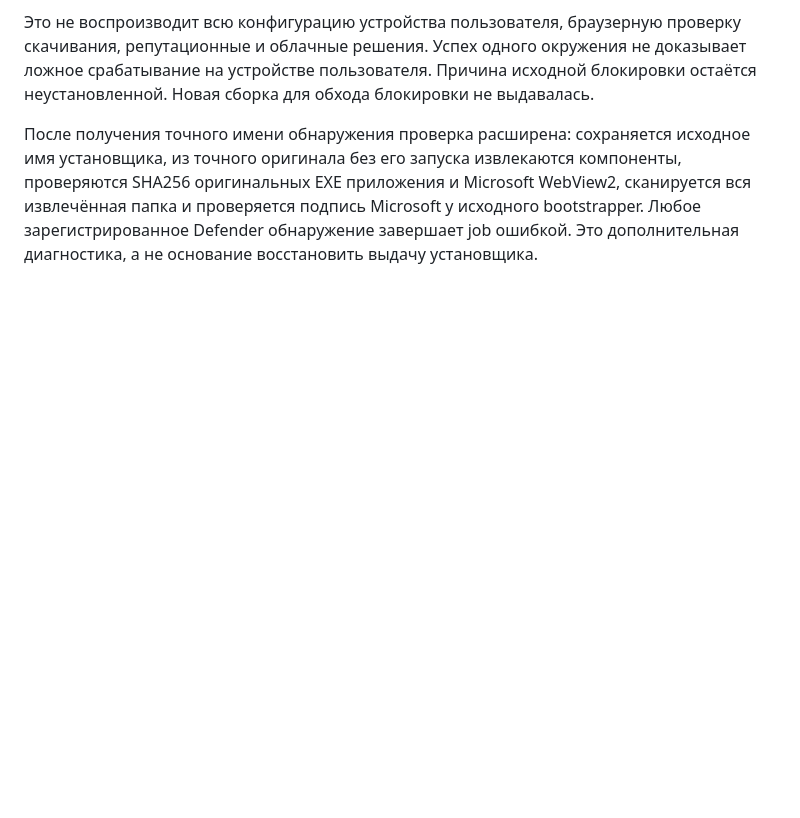
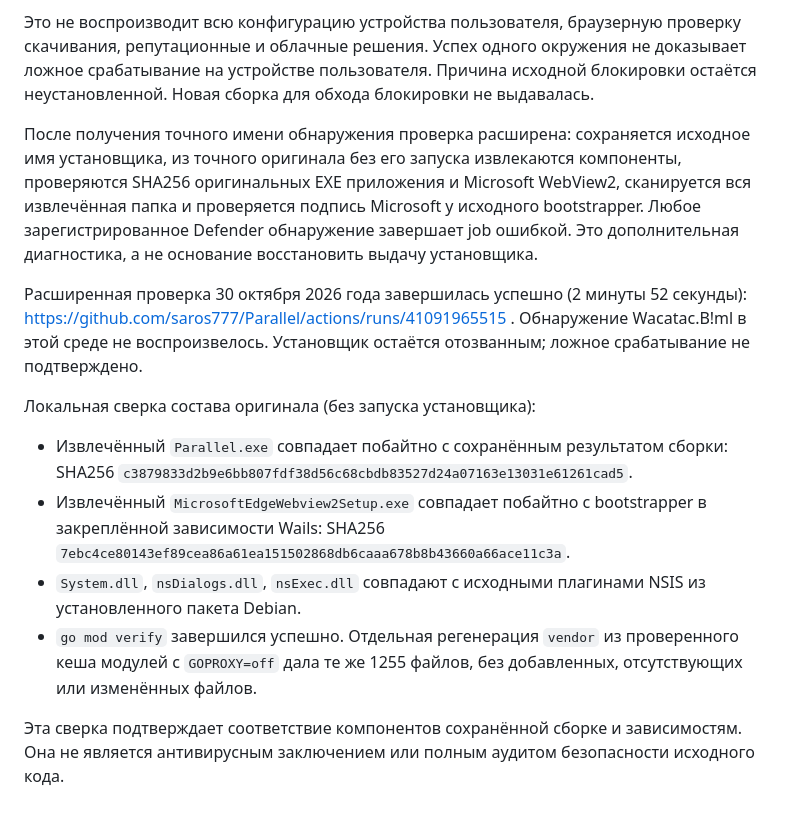
Before and after one commit to saros777/Parallel, a Markdown page: releases/SECURITY_REVIEW_5.1.md, the part around the change. Rendered like a GitHub page; blank space fills up the shorter version.

Commit message:
Record exact-payload Windows scan and dependency integrity findings

```diff
--- a/releases/SECURITY_REVIEW_5.1.md
+++ b/releases/SECURITY_REVIEW_5.1.md
@@ -19,3 +19,14 @@ Workflow проверяет точный SHA256 отозванного файл
 Это не воспроизводит всю конфигурацию устройства пользователя, браузерную проверку скачивания, репутационные и облачные решения. Успех одного окружения не доказывает ложное срабатывание на устройстве пользователя. Причина исходной блокировки остаётся неустановленной. Новая сборка для обхода блокировки не выдавалась.
 
 После получения точного имени обнаружения проверка расширена: сохраняется исходное имя установщика, из точного оригинала без его запуска извлекаются компоненты, проверяются SHA256 оригинальных EXE приложения и Microsoft WebView2, сканируется вся извлечённая папка и проверяется подпись Microsoft у исходного bootstrapper. Любое зарегистрированное Defender обнаружение завершает job ошибкой. Это дополнительная диагностика, а не основание восстановить выдачу установщика.
+
+Расширенная проверка 30 октября 2026 года завершилась успешно (2 минуты 52 секунды): https://github.com/saros777/Parallel/actions/runs/41091965515 . Обнаружение Wacatac.B!ml в этой среде не воспроизвелось. Установщик остаётся отозванным; ложное срабатывание не подтверждено.
+
+Локальная сверка состава оригинала (без запуска установщика):
+
+- Извлечённый `Parallel.exe` совпадает побайтно с сохранённым результатом сборки: SHA256 `c3879833d2b9e6bb807fdf38d56c68cbdb83527d24a07163e13031e61261cad5`.
+- Извлечённый `MicrosoftEdgeWebview2Setup.exe` совпадает побайтно с bootstrapper в закреплённой зависимости Wails: SHA256 `7ebc4ce80143ef89cea86a61ea151502868db6caaa678b8b43660a66ace11c3a`.
+- `System.dll`, `nsDialogs.dll`, `nsExec.dll` совпадают с исходными плагинами NSIS из установленного пакета Debian.
+- `go mod verify` завершился успешно. Отдельная регенерация `vendor` из проверенного кеша модулей с `GOPROXY=off` дала те же 1255 файлов, без добавленных, отсутствующих или изменённых файлов.
+
+Эта сверка подтверждает соответствие компонентов сохранённой сборке и зависимостям. Она не является антивирусным заключением или полным аудитом безопасности исходного кода.
```
